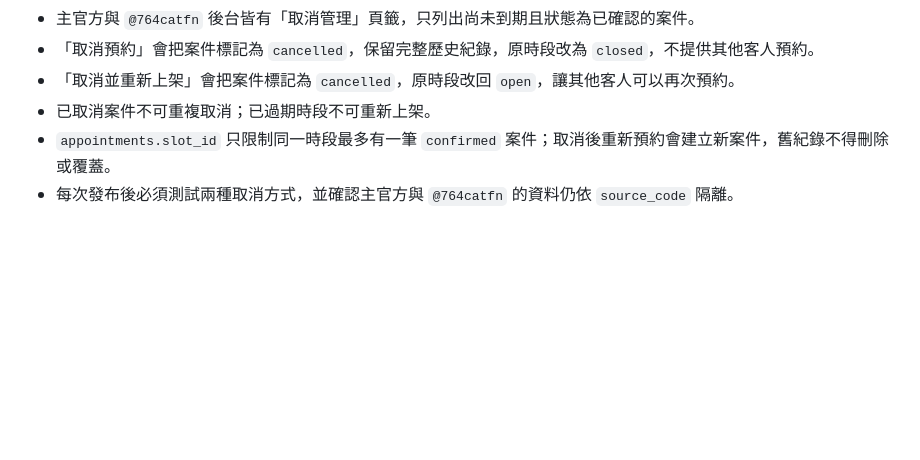
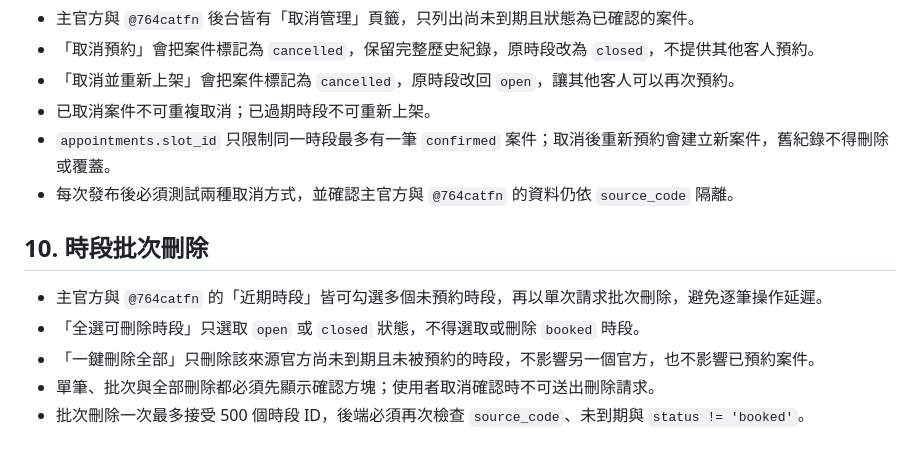
Before and after one commit to b10211147-hub/luck-assessment-v1, a Markdown page: BOOKING_SYSTEM_RUNBOOK.md, the part around the change. Rendered like a GitHub page; blank space fills up the shorter version.

Commit message:
Document bulk slot deletion rules

```diff
--- a/BOOKING_SYSTEM_RUNBOOK.md
+++ b/BOOKING_SYSTEM_RUNBOOK.md
@@ -136,3 +136,11 @@ LINE Login Channel ID、LIFF ID 與 Messaging API Channel ID 是不同用途，
 - 已取消案件不可重複取消；已過期時段不可重新上架。
 - `appointments.slot_id` 只限制同一時段最多有一筆 `confirmed` 案件；取消後重新預約會建立新案件，舊紀錄不得刪除或覆蓋。
 - 每次發布後必須測試兩種取消方式，並確認主官方與 `@764catfn` 的資料仍依 `source_code` 隔離。
+
+## 10. 時段批次刪除
+
+- 主官方與 `@764catfn` 的「近期時段」皆可勾選多個未預約時段，再以單次請求批次刪除，避免逐筆操作延遲。
+- 「全選可刪除時段」只選取 `open` 或 `closed` 狀態，不得選取或刪除 `booked` 時段。
+- 「一鍵刪除全部」只刪除該來源官方尚未到期且未被預約的時段，不影響另一個官方，也不影響已預約案件。
+- 單筆、批次與全部刪除都必須先顯示確認方塊；使用者取消確認時不可送出刪除請求。
+- 批次刪除一次最多接受 500 個時段 ID，後端必須再次檢查 `source_code`、未到期與 `status != 'booked'`。
```
